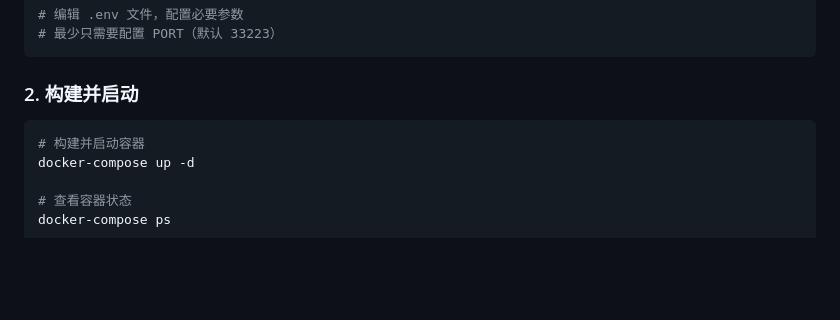
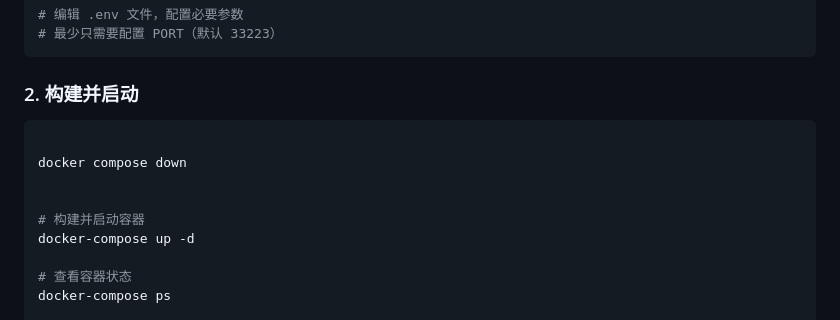
Before and after one commit to l758468385/check-white, a Markdown page: DEPLOY.md, the part around the change. Drawn GitHub-style; blank space fills up the shorter version.

Commit message:
fix: 在构建步骤前添加 docker compose down 命令以确保环境清理

````diff
--- a/DEPLOY.md
+++ b/DEPLOY.md
@@ -15,6 +15,10 @@ cp .env.example .env
 ### 2. 构建并启动
 
 ```bash
+
+docker compose down
+
+
 # 构建并启动容器
 docker-compose up -d
 
````
